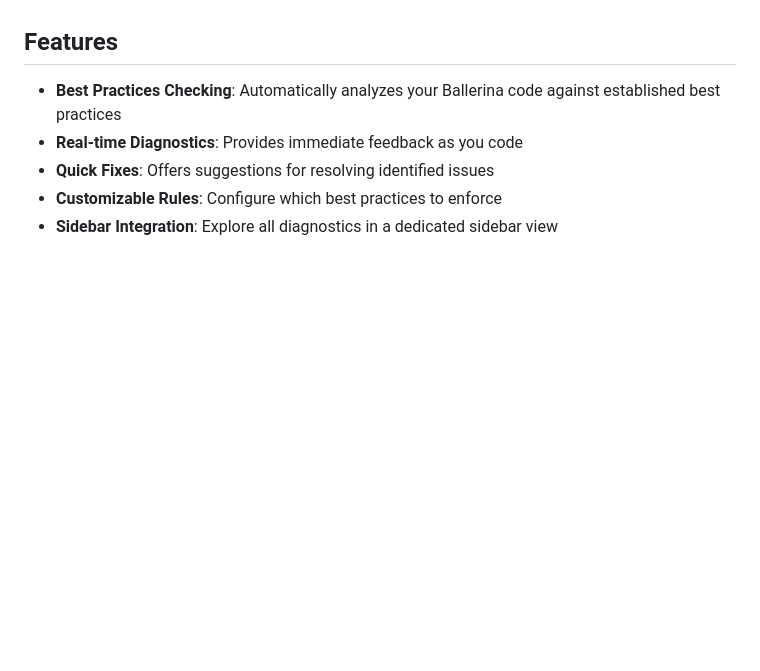
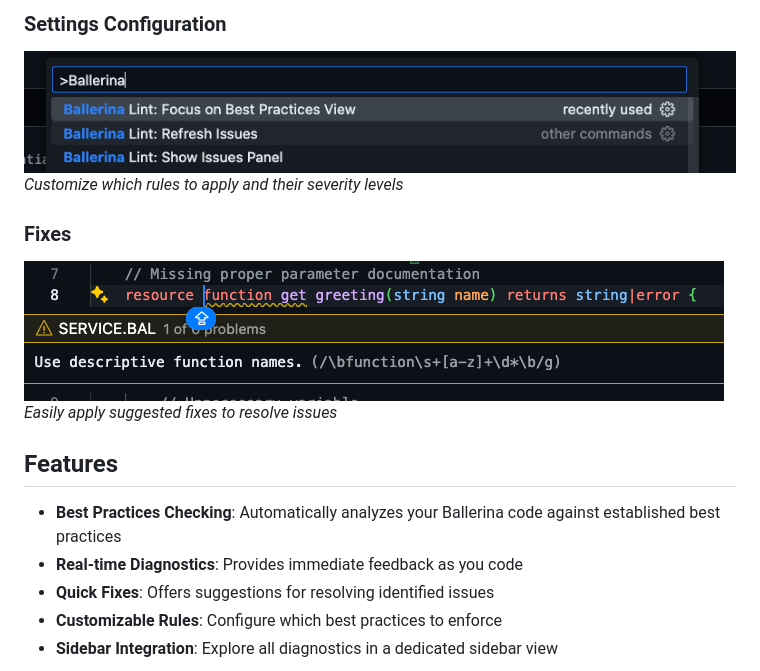
Before and after one commit to PramithaMJ/ballerina-lint, a Markdown page: README.md, the part around the change printed below. Drawn GitHub-style; pictures changed too: screenshots/fixes.png (added), screenshots/setting.png (added); blank space fills up the shorter version.

Commit message:
add screenshots to README for issue detection, diagnostics panel, quick fixes, settings configuration, and fixes

```diff
--- a/README.md
+++ b/README.md
@@ -6,3 +21,10 @@ A fully functional Ballerina best practices checker extension for Visual Studio
+### Settings Configuration
+![Settings](screenshots/setting.png)
+*Customize which rules to apply and their severity levels*
+
+### Fixes
+![Fixes](screenshots/fixes.png)
+*Easily apply suggested fixes to resolve issues*
 
 ## Features
 
```
Also changed, not shown: other parts of README.md (+15 -0 lines), screenshots/diagnostics-panel.png (added), screenshots/editor-view.png (added), screenshots/quick-fixes.png (added).
